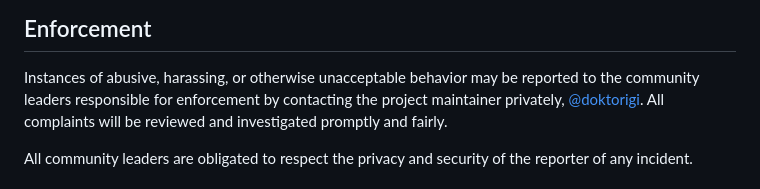
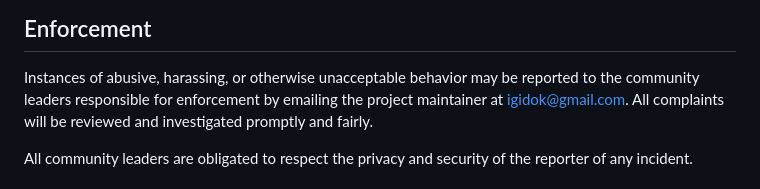
Before and after one commit to doktorigi/folio, a Markdown page: CODE_OF_CONDUCT.md, the part around the change. GitHub-like rendering.

Commit message:
Add code of conduct contact email
Co-Authored-By: Claude Opus 5 <noreply@anthropic.com>

```diff
--- a/CODE_OF_CONDUCT.md
+++ b/CODE_OF_CONDUCT.md
@@ -60,7 +60,7 @@ representative at an online or offline event.
 
 Instances of abusive, harassing, or otherwise unacceptable behavior may be
 reported to the community leaders responsible for enforcement by
-contacting the project maintainer privately, [@doktorigi](https://github.com/doktorigi).
+emailing the project maintainer at [igidok@gmail.com](mailto:igidok@gmail.com).
 All complaints will be reviewed and investigated promptly and fairly.
 
 All community leaders are obligated to respect the privacy and security of the
```
